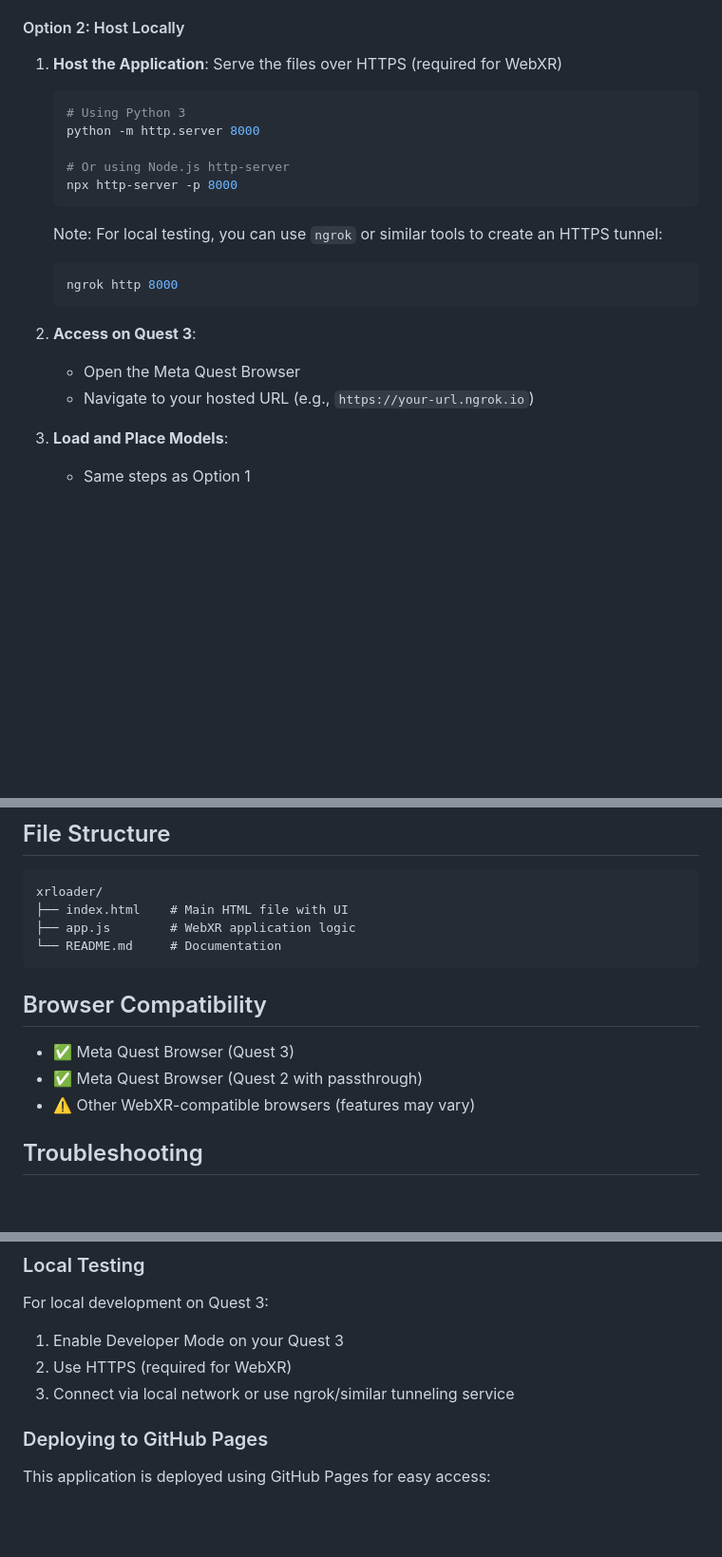
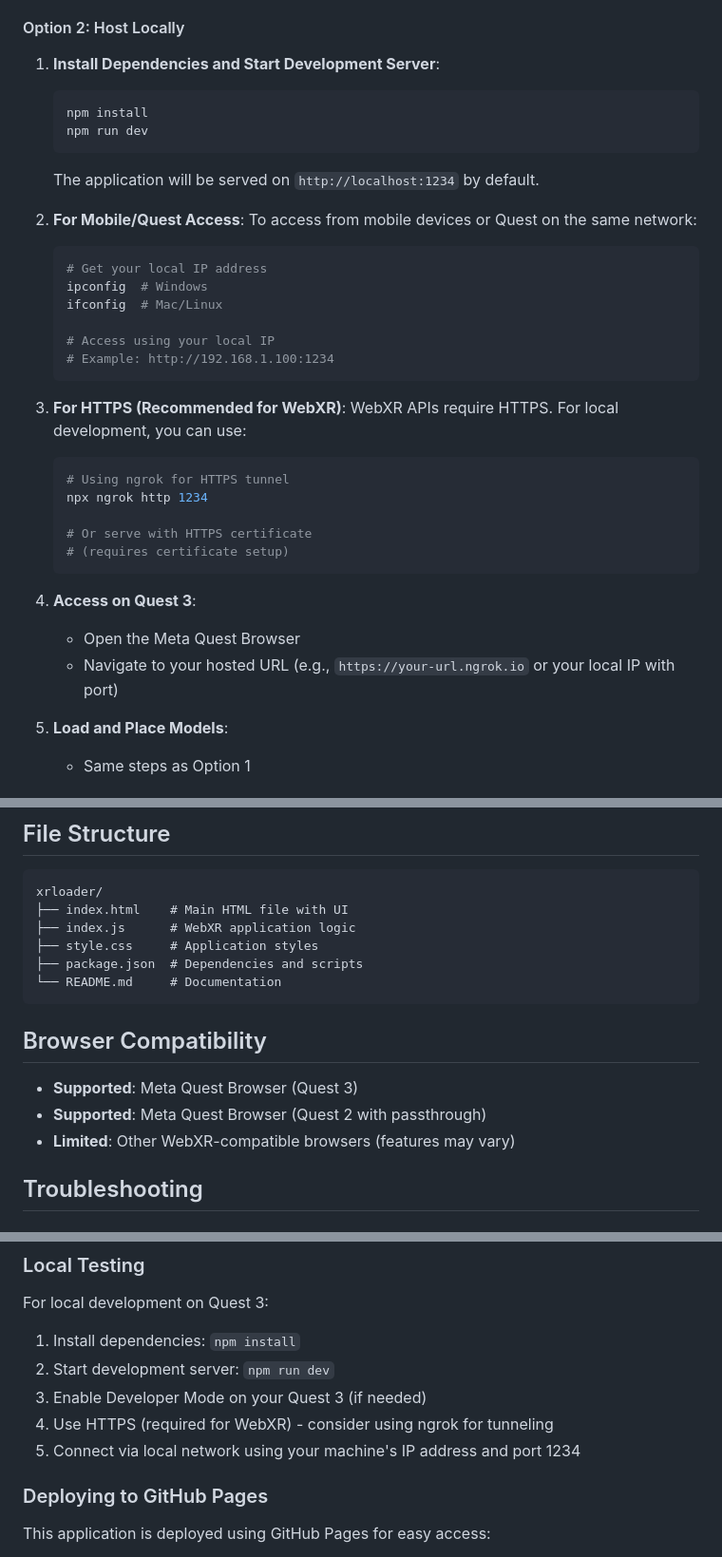
Before and after one commit to sambaas/xrloader, a Markdown page: README.md, 3 parts joined by grey strips. Shown: that part at 95% size. Drawn GitHub-style; blank space fills up the shorter version.

Commit message:
update readme host to match new packages from package.json

````diff
--- a/README.md
+++ b/README.md
@@ -38,23 +38,37 @@ Access the app directly at: **https://sambaas.github.io/xrloader/**
 
 #### Option 2: Host Locally
 
-1. **Host the Application**: Serve the files over HTTPS (required for WebXR)
+1. **Install Dependencies and Start Development Server**:
    ```bash
-   # Using Python 3
-   python -m http.server 8000
+   npm install
+   npm run dev
+   ```
+   The application will be served on `http://localhost:1234` by default.
 
-   # Or using Node.js http-server
-   npx http-server -p 8000
+2. **For Mobile/Quest Access**:
+   To access from mobile devices or Quest on the same network:
+   ```bash
+   # Get your local IP address
+   ipconfig  # Windows
+   ifconfig  # Mac/Linux
+
+   # Access using your local IP
+   # Example: http://192.168.1.100:1234
    ```
 
-   Note: For local testing, you can use `ngrok` or similar tools to create an HTTPS tunnel:
+3. **For HTTPS (Recommended for WebXR)**:
+   WebXR APIs require HTTPS. For local development, you can use:
    ```bash
-   ngrok http 8000
+   # Using ngrok for HTTPS tunnel
+   npx ngrok http 1234
+
+   # Or serve with HTTPS certificate
+   # (requires certificate setup)
    ```
 
 2. **Access on Quest 3**:
    - Open the Meta Quest Browser
-   - Navigate to your hosted URL (e.g., `https://your-url.ngrok.io`)
+   - Navigate to your hosted URL (e.g., `https://your-url.ngrok.io` or your local IP with port)
 
 3. **Load and Place Models**:
    - Same steps as Option 1
@@ -98,15 +112,17 @@ The green ring indicator shows where the model will be placed. It uses WebXR hit
 ```
 xrloader/
 ├── index.html    # Main HTML file with UI
-├── app.js        # WebXR application logic
+├── index.js      # WebXR application logic
+├── style.css     # Application styles
+├── package.json  # Dependencies and scripts
 └── README.md     # Documentation
 ```
 
 ## Browser Compatibility
 
-- ✅ Meta Quest Browser (Quest 3)
-- ✅ Meta Quest Browser (Quest 2 with passthrough)
-- ⚠️ Other WebXR-compatible browsers (features may vary)
+- **Supported**: Meta Quest Browser (Quest 3)
+- **Supported**: Meta Quest Browser (Quest 2 with passthrough)
+- **Limited**: Other WebXR-compatible browsers (features may vary)
 
 ## Troubleshooting
 
@@ -133,9 +149,11 @@ xrloader/
 ### Local Testing
 
 For local development on Quest 3:
-1. Enable Developer Mode on your Quest 3
-2. Use HTTPS (required for WebXR)
-3. Connect via local network or use ngrok/similar tunneling service
+1. Install dependencies: `npm install`
+2. Start development server: `npm run dev`
+3. Enable Developer Mode on your Quest 3 (if needed)
+4. Use HTTPS (required for WebXR) - consider using ngrok for tunneling
+5. Connect via local network using your machine's IP address and port 1234
 
 ### Deploying to GitHub Pages
 
````
Also changed, not shown: other parts of README.md (+6 -6 lines).
